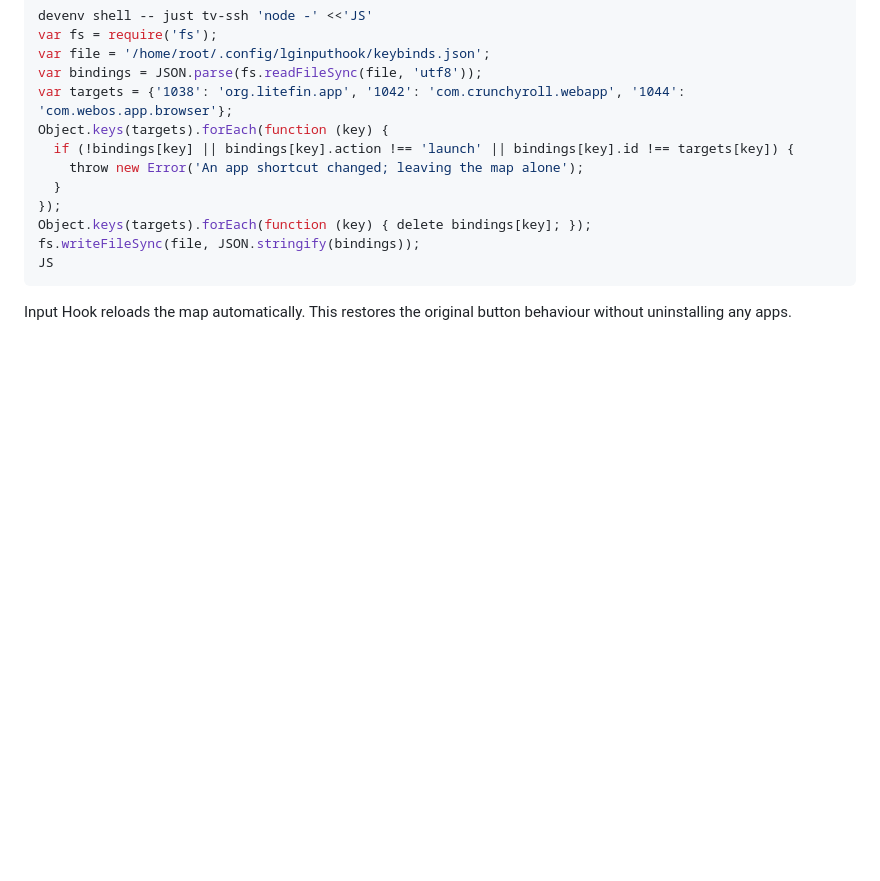
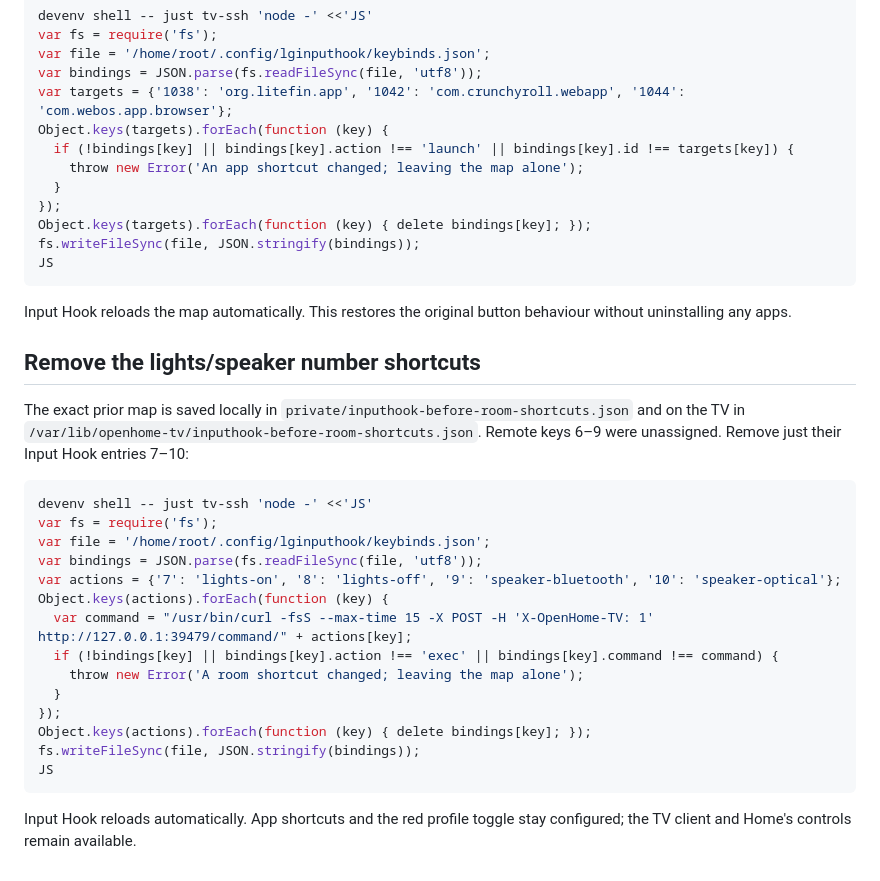
Before and after one commit to patrickhaahr/openhome, a Markdown page: tv/ROLLBACK.md, the part around the change. Drawn GitHub-style; blank space fills up the shorter version.

````diff
--- a/tv/ROLLBACK.md
+++ b/tv/ROLLBACK.md
@@ -226,3 +226,30 @@ JS
 
 Input Hook reloads the map automatically. This restores the original button
 behaviour without uninstalling any apps.
+
+## Remove the lights/speaker number shortcuts
+
+The exact prior map is saved locally in
+`private/inputhook-before-room-shortcuts.json` and on the TV in
+`/var/lib/openhome-tv/inputhook-before-room-shortcuts.json`. Remote keys 6–9 were
+unassigned. Remove just their Input Hook entries 7–10:
+
+```sh
+devenv shell -- just tv-ssh 'node -' <<'JS'
+var fs = require('fs');
+var file = '/home/root/.config/lginputhook/keybinds.json';
+var bindings = JSON.parse(fs.readFileSync(file, 'utf8'));
+var actions = {'7': 'lights-on', '8': 'lights-off', '9': 'speaker-bluetooth', '10': 'speaker-optical'};
+Object.keys(actions).forEach(function (key) {
+  var command = "/usr/bin/curl -fsS --max-time 15 -X POST -H 'X-OpenHome-TV: 1' http://127.0.0.1:39479/command/" + actions[key];
+  if (!bindings[key] || bindings[key].action !== 'exec' || bindings[key].command !== command) {
+    throw new Error('A room shortcut changed; leaving the map alone');
+  }
+});
+Object.keys(actions).forEach(function (key) { delete bindings[key]; });
+fs.writeFileSync(file, JSON.stringify(bindings));
+JS
+```
+
+Input Hook reloads automatically. App shortcuts and the red profile toggle stay
+configured; the TV client and Home's controls remain available.
````
Also changed, not shown: tv/FINDINGS.md (+15 -0 lines), tv/README.md (+12 -3 lines).
